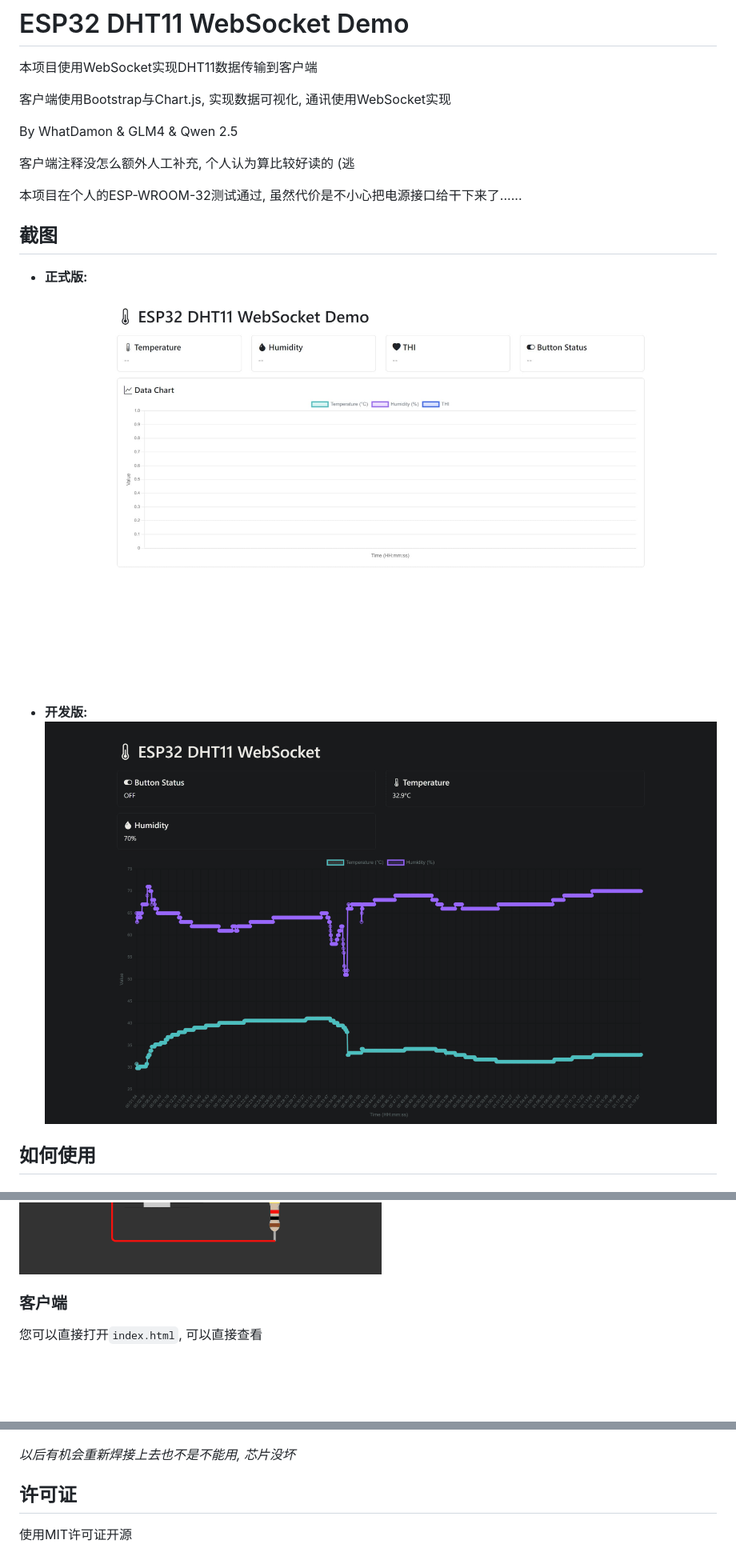
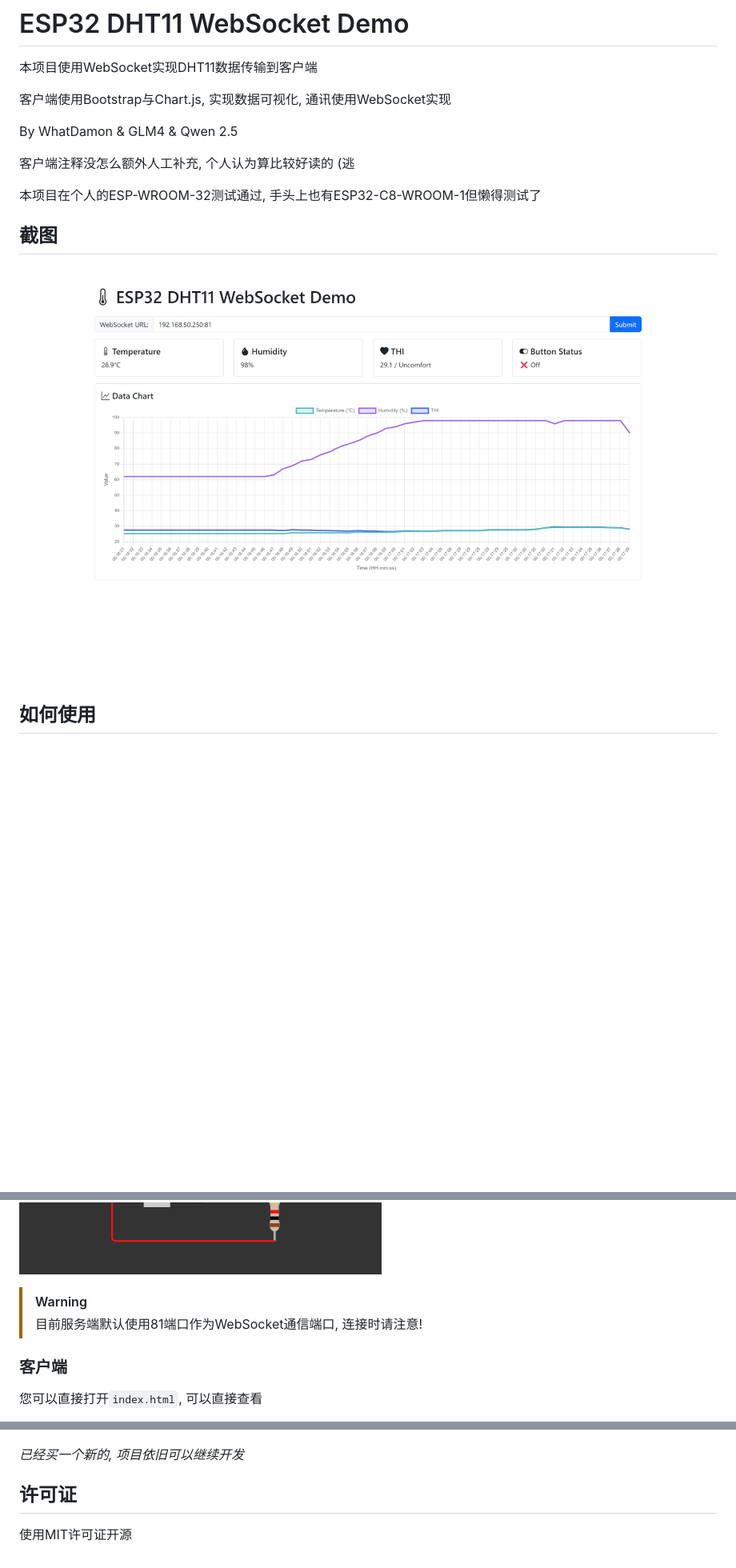
Before and after one commit to WhatDamon/esp32-dht11-websocket-demo, a Markdown page: README.md, 3 parts joined by grey strips. Shown at 80% size. Rendered like a GitHub page; pictures changed too: screenshots/client.jpeg (deleted), screenshots/client.jpg (added), screenshots/indev.png (deleted); blank space fills up the shorter version.

```diff
--- a/README.md
+++ b/README.md
@@ -8,15 +8,11 @@ By WhatDamon & GLM4 & Qwen 2.5
 
 客户端注释没怎么额外人工补充, 个人认为算比较好读的 (逃
 
-本项目在个人的ESP-WROOM-32测试通过, 虽然代价是不小心把电源接口给干下来了......
+本项目在个人的ESP-WROOM-32测试通过, 手头上也有ESP32-C8-WROOM-1但懒得测试了
 
 ## 截图
 
-- **正式版:**
-![正式截图](./screenshots/client.jpeg)
-
-- **开发版:**
-![开发中的截图](./screenshots/indev.png)
+![客户端截图](./screenshots/client.jpg)
 
 ## 如何使用
 
@@ -37,6 +33,10 @@ By WhatDamon & GLM4 & Qwen 2.5
 这里提供一个示例, 乱画的, 但大致就是这个意思 *(DHT11就是这里的DHT22, 意思一下吧)*
 
 ![连接示例](./screenshots/esp.png)
+
+>[!WARNING]
+>
+>目前服务端默认使用81端口作为WebSocket通信端口, 连接时请注意!
 
 ### 客户端
 
@@ -60,7 +60,7 @@ python -m http.server 1000
 
 ![Micro-USB接口用力过猛干下来了](./screenshots/bkesp32.jpg)
 
-*以后有机会重新焊接上去也不是不能用, 芯片没坏*
+_已经买一个新的, 项目依旧可以继续开发_
 
 ## 许可证
 
```
Also changed, not shown: 3 other files.
